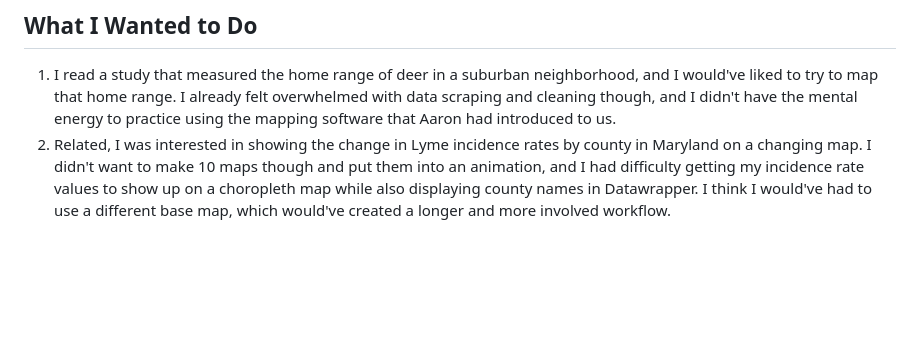
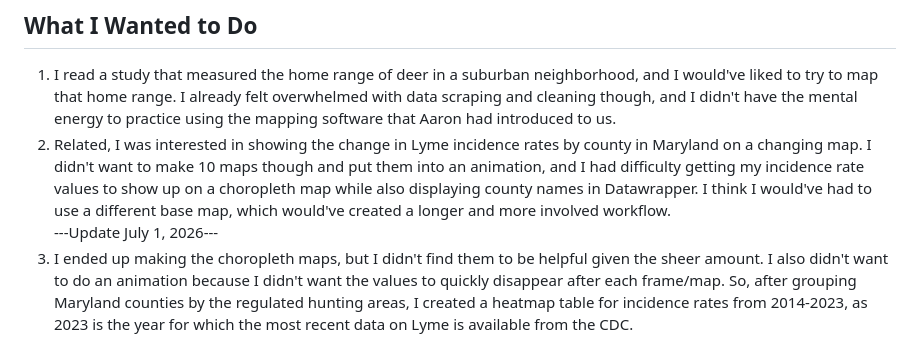
Before and after one commit to nicchoi-29/MD-deer-hunting, a Markdown page: README.md, the part around the change. GitHub-like rendering; blank space fills up the shorter version.

```diff
--- a/README.md
+++ b/README.md
@@ -43,3 +43,5 @@ I was unable to find correlations between deer harvest numbers and Lyme disease
 ## What I Wanted to Do
 1. I read a study that measured the home range of deer in a suburban neighborhood, and I would've liked to try to map that home range. I already felt overwhelmed with data scraping and cleaning though, and I didn't have the mental energy to practice using the mapping software that Aaron had introduced to us.
 2. Related, I was interested in showing the change in Lyme incidence rates by county in Maryland on a changing map. I didn't want to make 10 maps though and put them into an animation, and I had difficulty getting my incidence rate values to show up on a choropleth map while also displaying county names in Datawrapper. I think I would've had to use a different base map, which would've created a longer and more involved workflow.
+---Update July 1, 2026---
+3. I ended up making the choropleth maps, but I didn't find them to be helpful given the sheer amount. I also didn't want to do an animation because I didn't want the values to quickly disappear after each frame/map. So, after grouping Maryland counties by the regulated hunting areas, I created a heatmap table for incidence rates from 2014-2023, as 2023 is the year for which the most recent data on Lyme is available from the CDC.
```
